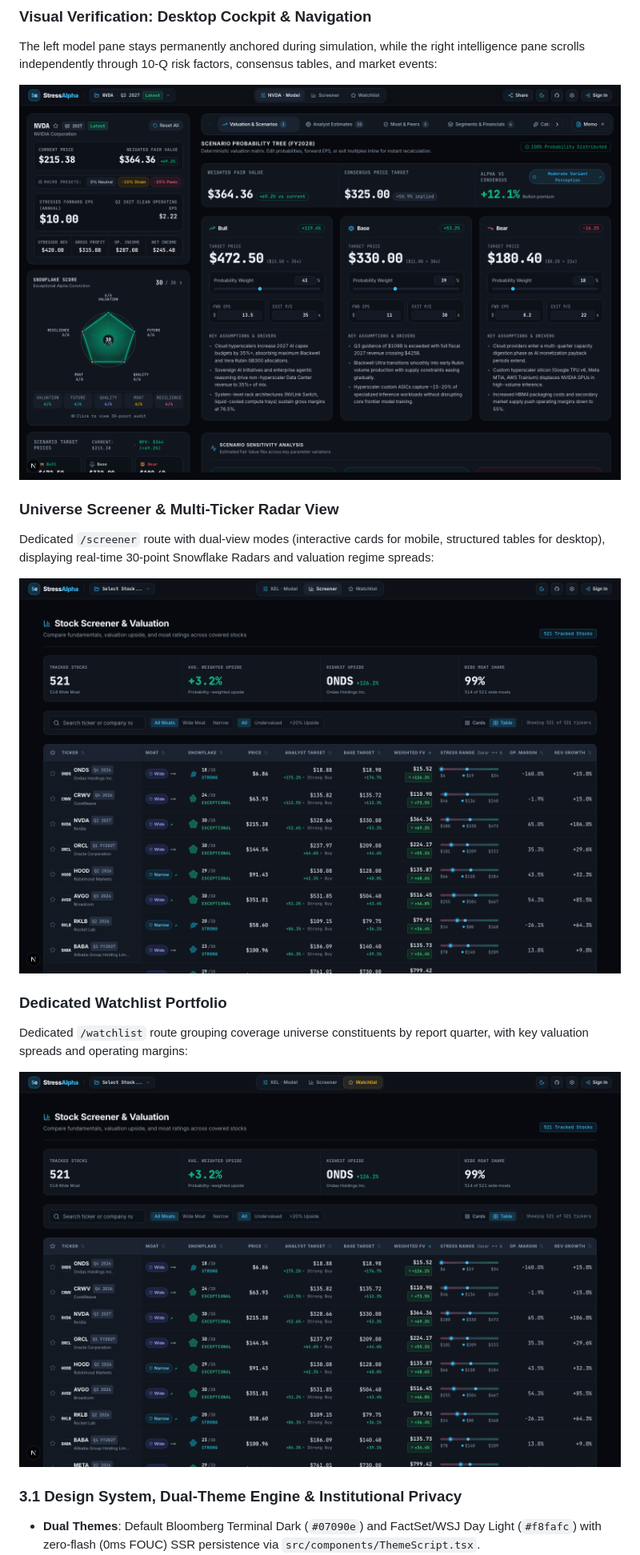
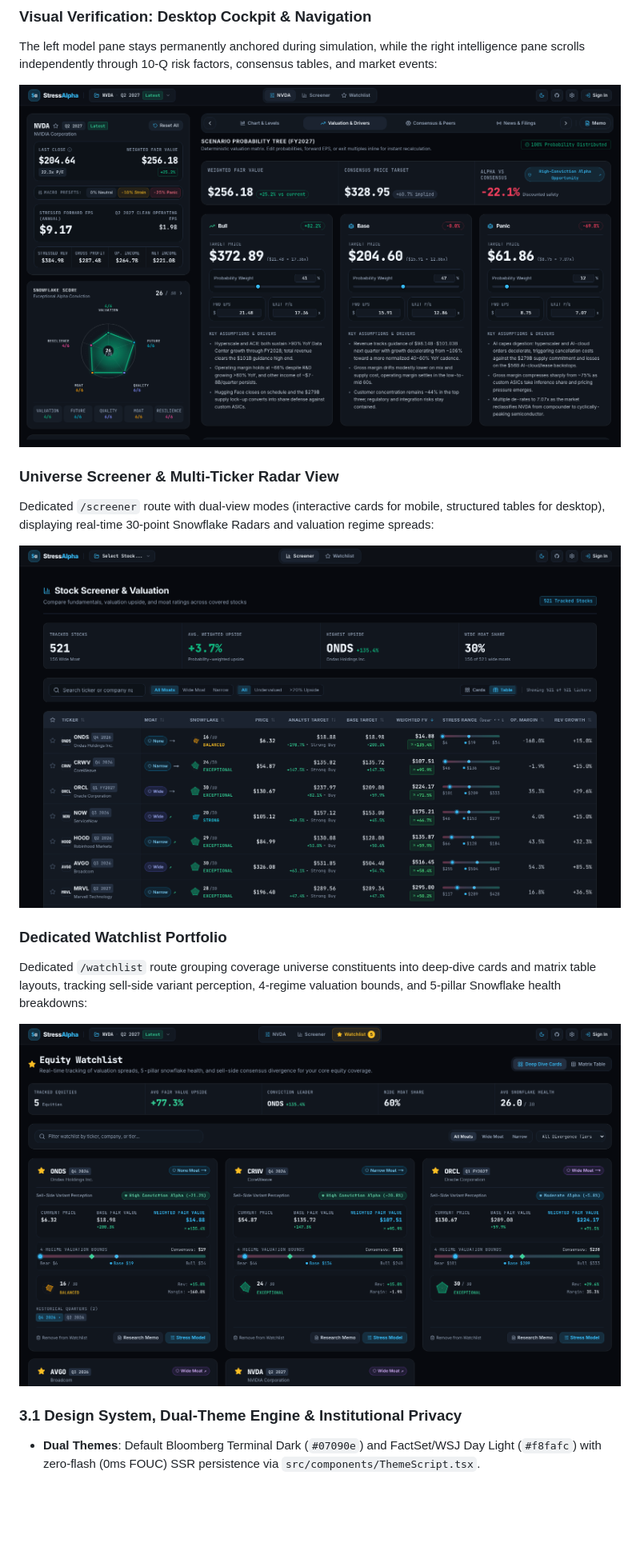
Before and after one commit to phanturne/stress-alpha, a Markdown page: docs/architecture.md, the part around one of its changes. Shown at 80% size. GitHub-like rendering; pictures changed too: docs/images/cockpit-preview.png, docs/images/screener-preview.png, docs/images/watchlist-preview.png; blank space fills up the shorter version.

```diff
--- a/docs/architecture.md
+++ b/docs/architecture.md
@@ -120,7 +120,7 @@ Dedicated `/screener` route with dual-view modes (interactive cards for mobile,
 </p>
 
 ### Dedicated Watchlist Portfolio
-Dedicated `/watchlist` route grouping coverage universe constituents by report quarter, with key valuation spreads and operating margins:
+Dedicated `/watchlist` route grouping coverage universe constituents into deep-dive cards and matrix table layouts, tracking sell-side variant perception, 4-regime valuation bounds, and 5-pillar Snowflake health breakdowns:
 
 <p align="center">
   <img src="./images/watchlist-preview.png" alt="StressAlpha Watchlist View" width="100%" />
```
Also changed, not shown: other parts of docs/architecture.md (+12 -10 lines), README.md (+6 -6 lines), docs/images/memo-preview.png, docs/images/methodology-preview.png, 3 other files.
